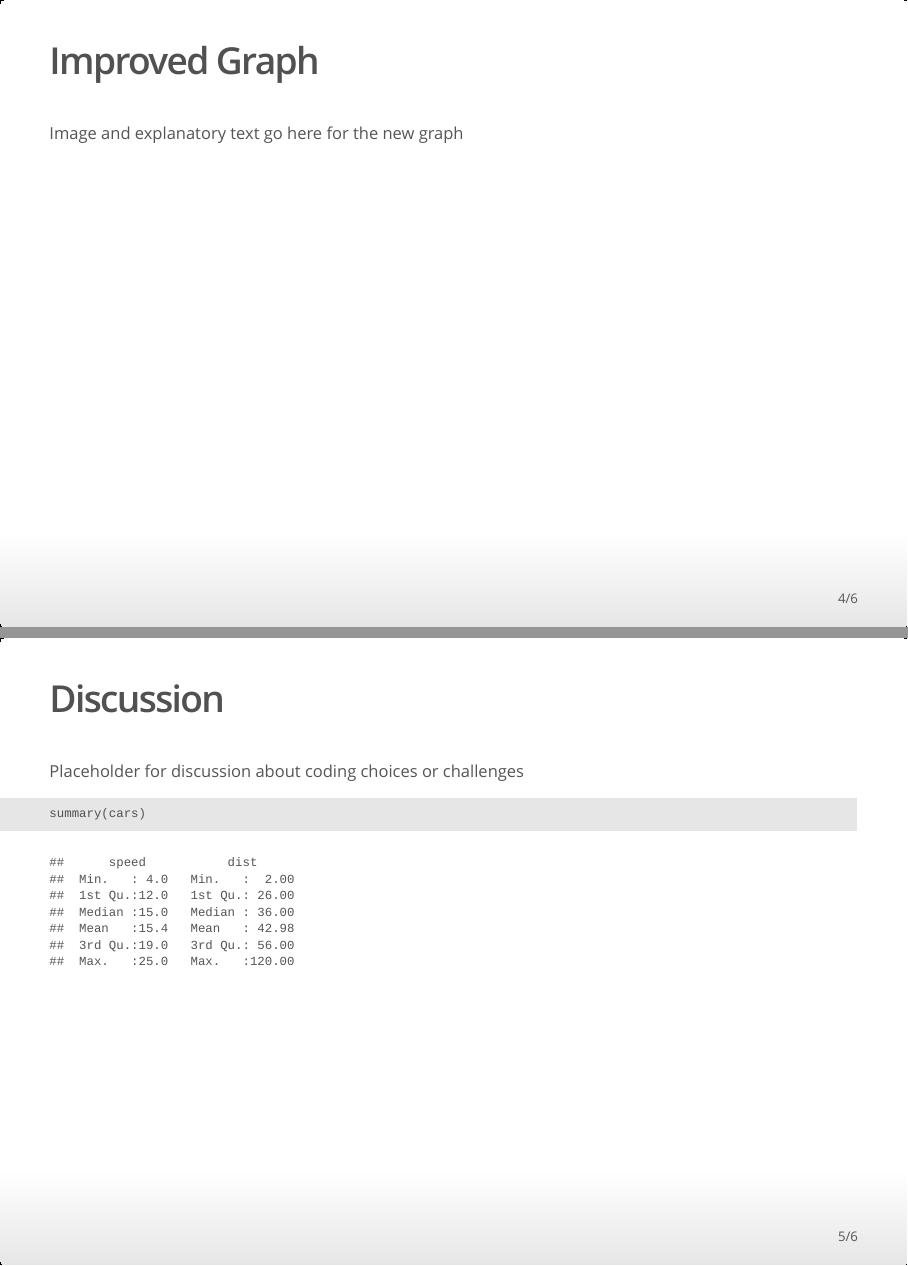
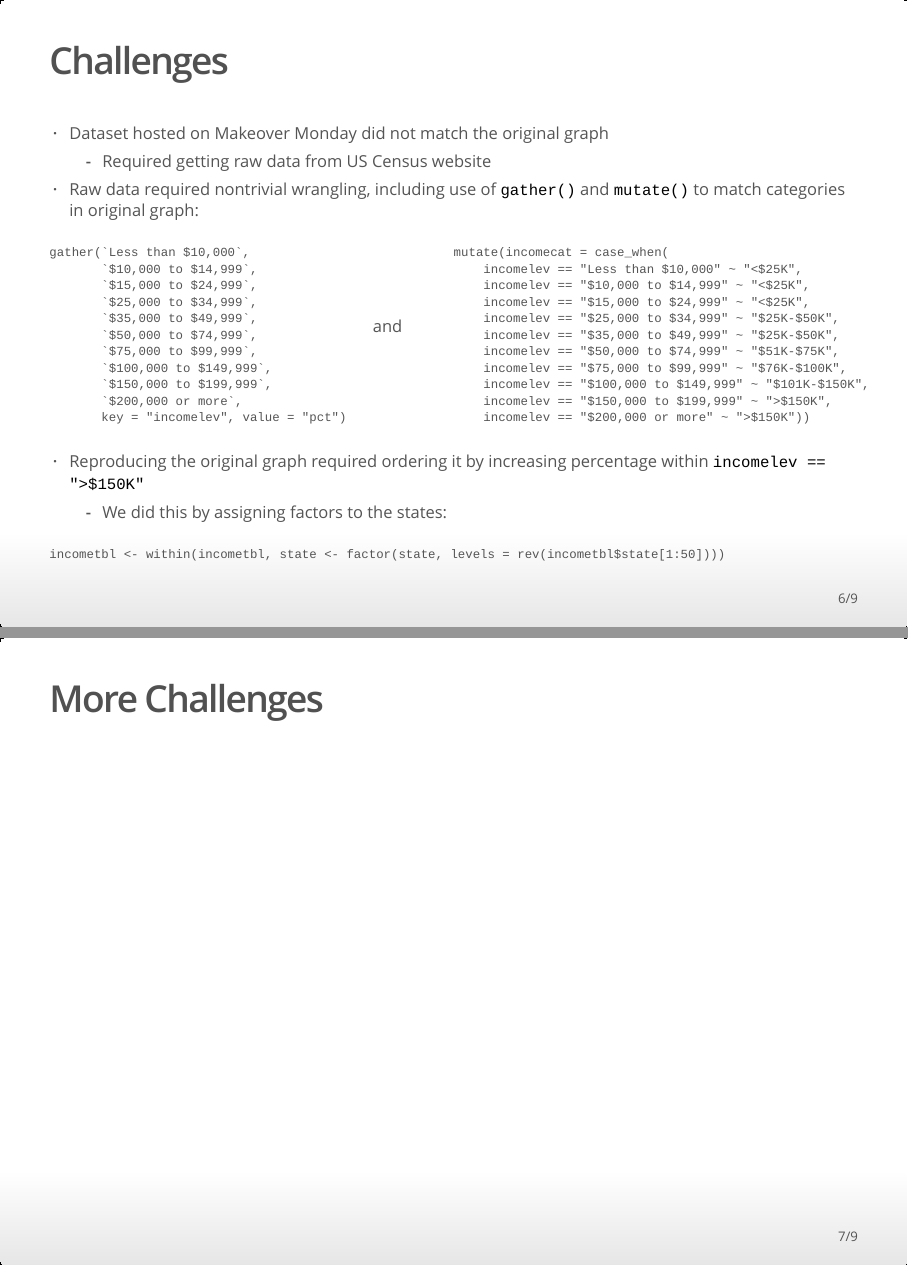
Before and after one commit to kmprioliPROF/Makeover_Monday, an R Markdown document (slides.Rmd): pages 4 and 5 of 6 before the commit and pages 6 and 7 of 9 after it, joined at a grey line. The pictures show the output file slides.html that the author committed with the source, opened offline.

Commit message:
Updated slides with 1) reproduced graph segmented by election results and 2) challenges

````diff
--- a/slides.Rmd
+++ b/slides.Rmd
@@ -2,6 +2,8 @@
 title: "Makeover Monday"
 author: "Thinh Pham and Katherine M. Prioli"
 date: "October 10, 2018"
+header-includes:
+  - \usepackage{verbatim}
 output:
   ioslides_presentation:
     widescreen: true
@@ -38,8 +50,7 @@ The reproduced graph is shown here.
 
 Though some cosmetic differences exist between this graph and the original, both graphs are functionally the same.
 
-## Improved Graph
+</div>
 
-Image and explanatory text go here for the new graph
+## Segmenting by 2016 Presidential Election Results
 
-## Discussion
@@ -46,5 +60,4 @@ Image and explanatory text go here for the new graph
 
-Placeholder for discussion about coding choices or challenges
+<div style="float: left; width: 62%;">
+Since these data were from 2016, we were interested in how the 2016 presidential election popular vote results may be related to income distribution.
 
-```{r cars, echo = TRUE}
-summary(cars)
@@ -51,0 +83,56 @@ summary(cars)
+## Challenges
+
+* Dataset hosted on Makeover Monday did not match the original graph
+    * Required getting raw data from US Census website
+* Raw data required nontrivial wrangling, including use of `gather()` and `mutate()` to match categories in original graph:
+
+<div style="float: left; width: 40%;">
+```
+gather(`Less than $10,000`,
+       `$10,000 to $14,999`,
+       `$15,000 to $24,999`,
+       `$25,000 to $34,999`,
+       `$35,000 to $49,999`,
+       `$50,000 to $74,999`,
+       `$75,000 to $99,999`,
+       `$100,000 to $149,999`,
+       `$150,000 to $199,999`,
+       `$200,000 or more`,
+       key = "incomelev", value = "pct")
+```
+</div>
+
+<div style="float: left; width: 10%;">
+
+<br><br><br><br> and
+
+</div>
+
+<div style="float: left; width: 40%;">
+
+```
+mutate(incomecat = case_when(
+    incomelev == "Less than $10,000" ~ "<$25K",
+    incomelev == "$10,000 to $14,999" ~ "<$25K",
+    incomelev == "$15,000 to $24,999" ~ "<$25K",
+    incomelev == "$25,000 to $34,999" ~ "$25K-$50K",
+    incomelev == "$35,000 to $49,999" ~ "$25K-$50K",
+    incomelev == "$50,000 to $74,999" ~ "$51K-$75K",
+    incomelev == "$75,000 to $99,999" ~ "$76K-$100K",
+    incomelev == "$100,000 to $149,999" ~ "$101K-$150K",
+    incomelev == "$150,000 to $199,999" ~ ">$150K",
+    incomelev == "$200,000 or more" ~ ">$150K"))
+```
+</div>
+
+<div style = "float: left; width: 100%">
+
+* Reproducing the original graph required ordering it by increasing percentage within `incomelev == ">$150K"`
+    - We did this by assigning factors to the states:
+
+```
+incometbl <- within(incometbl, state <- factor(state, levels = rev(incometbl$state[1:50])))
+```
+</div>
+
+## More Challenges
````
Also changed, not shown: MoM_QR.png (added), Octocat.jpg (added), slides.html, slides.Rmd (76 more changed lines).
